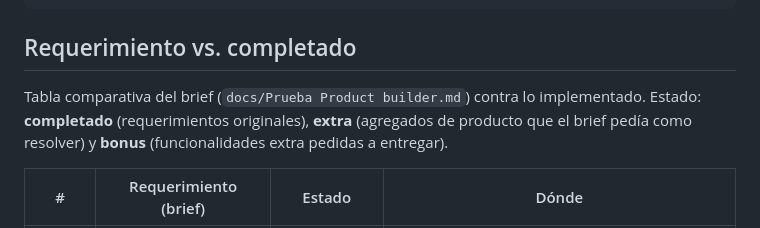
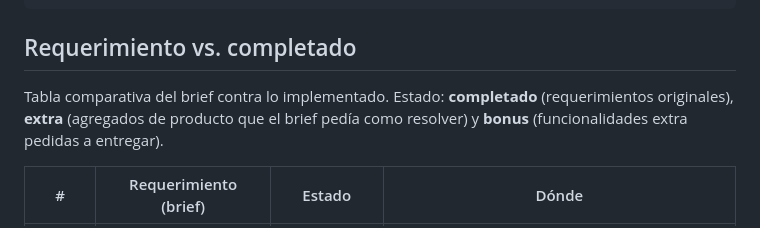
Before and after one commit to MatiAlevMe/bibliotk-reviews, a Markdown page: README.md, the part around the change. Rendered like a GitHub page.

Commit message:
Clarify comparison table in README
Updated the comparison table description for clarity.

```diff
--- a/README.md
+++ b/README.md
@@ -220,7 +220,7 @@ npm run dev        # dev server en :5173, proxy a :3000 → backend REAL (necesi
 
 ## Requerimiento vs. completado
 
-Tabla comparativa del brief (`docs/Prueba Product builder.md`) contra lo implementado. Estado: **completado** (requerimientos originales), **extra** (agregados de producto que el brief pedía como resolver) y **bonus** (funcionalidades extra pedidas a entregar).
+Tabla comparativa del brief contra lo implementado. Estado: **completado** (requerimientos originales), **extra** (agregados de producto que el brief pedía como resolver) y **bonus** (funcionalidades extra pedidas a entregar).
 
 | # | Requerimiento (brief) | Estado | Dónde |
 |---|-----------------------|--------|-------|
```
